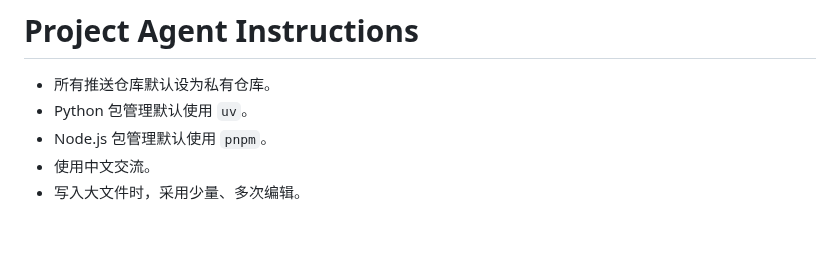
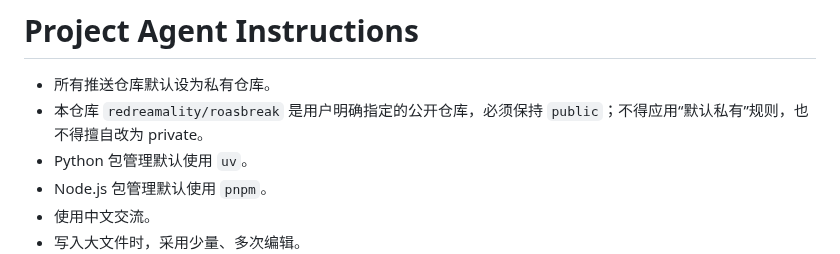
Before and after one commit to redreamality/roasbreak, a Markdown page: AGENTS.md, the part around the change. GitHub-like rendering; blank space fills up the shorter version.

Commit message:
docs: keep repository public

```diff
--- a/AGENTS.md
+++ b/AGENTS.md
@@ -1,6 +1,7 @@
 # Project Agent Instructions
 
 - 所有推送仓库默认设为私有仓库。
+- 本仓库 `redreamality/roasbreak` 是用户明确指定的公开仓库，必须保持 `public`；不得应用“默认私有”规则，也不得擅自改为 private。
 - Python 包管理默认使用 `uv`。
 - Node.js 包管理默认使用 `pnpm`。
 - 使用中文交流。
```
